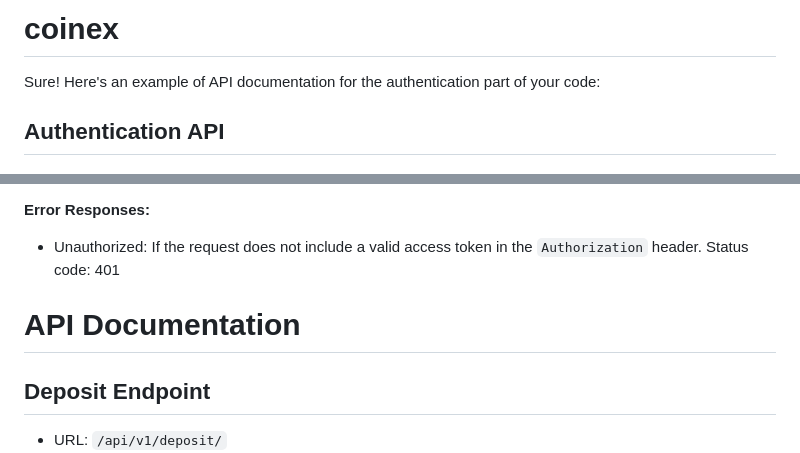
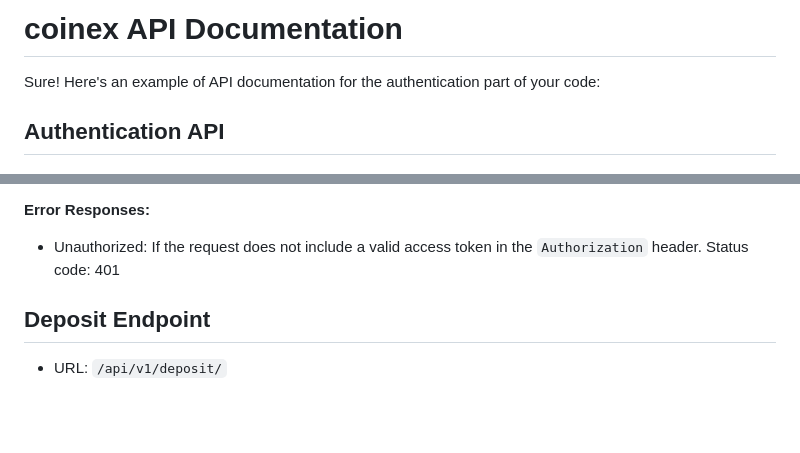
Before and after one commit to MahmoudBL83/coinex, a Markdown page: README.md, 2 parts joined by grey strips. Drawn GitHub-style; blank space fills up the shorter version.

```diff
--- a/README.md
+++ b/README.md
@@ -1,4 +1,4 @@
-# coinex
+# coinex API Documentation
 
 Sure! Here's an example of API documentation for the authentication part of your code:
 
@@ -169,8 +169,6 @@ Certainly! Here's an example of API documentation for the `/api/v1/user_info/` r
 
 - Unauthorized: If the request does not include a valid access token in the `Authorization` header. Status code: 401
 
-# API Documentation
-
 ## Deposit Endpoint
 
 - URL: `/api/v1/deposit/`
```
Also changed, not shown: other parts of README.md (+68 -0 lines).
